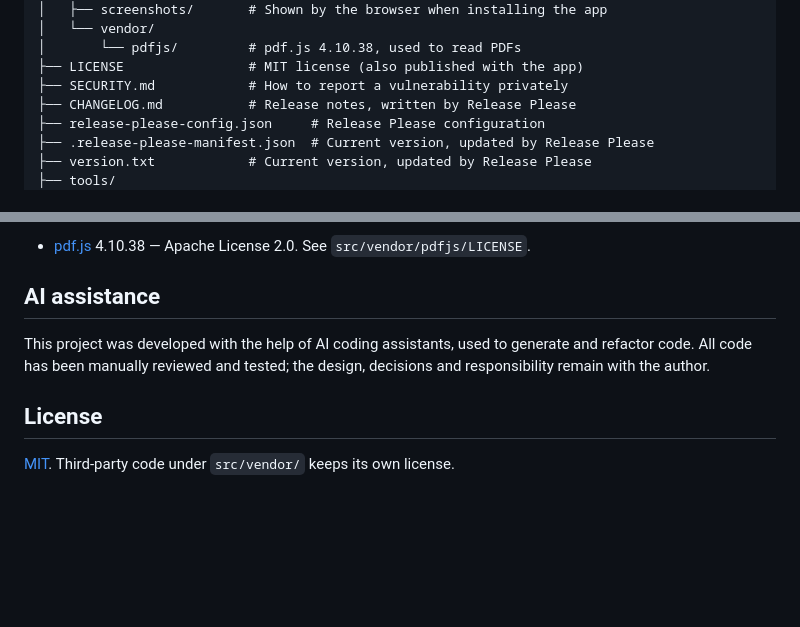
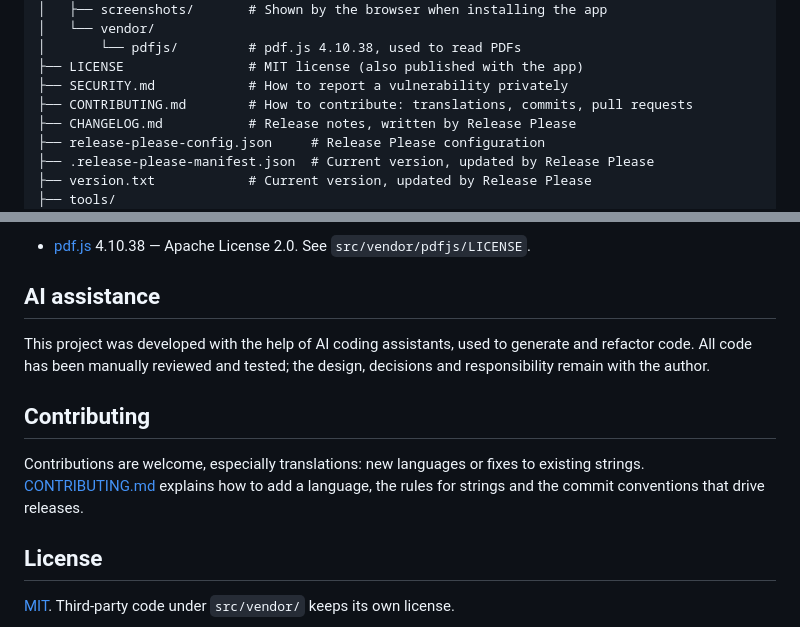
Before and after one commit to kijart/safe-mark-doc, a Markdown page: README.md, 2 parts joined by grey strips. Rendered like a GitHub page; blank space fills up the shorter version.

```diff
--- a/README.md
+++ b/README.md
@@ -208,6 +208,7 @@ One-time setup in the repository:
 │       └── pdfjs/         # pdf.js 4.10.38, used to read PDFs
 ├── LICENSE                # MIT license (also published with the app)
 ├── SECURITY.md            # How to report a vulnerability privately
+├── CONTRIBUTING.md        # How to contribute: translations, commits, pull requests
 ├── CHANGELOG.md           # Release notes, written by Release Please
 ├── release-please-config.json     # Release Please configuration
 ├── .release-please-manifest.json  # Current version, updated by Release Please
@@ -301,6 +290,10 @@ Any modern evergreen browser (Chrome, Edge, Firefox, Safari). Large images are d
 
 This project was developed with the help of AI coding assistants, used to generate and refactor code. All code has been manually reviewed and tested; the design, decisions and responsibility remain with the author.
 
+## Contributing
+
+Contributions are welcome, especially translations: new languages or fixes to existing strings. [CONTRIBUTING.md](CONTRIBUTING.md) explains how to add a language, the rules for strings and the commit conventions that drive releases.
+
 ## License
 
 [MIT](LICENSE). Third-party code under `src/vendor/` keeps its own license.
```
Also changed, not shown: other parts of README.md (+2 -14 lines), CONTRIBUTING.md (added, +65 -0 lines).
